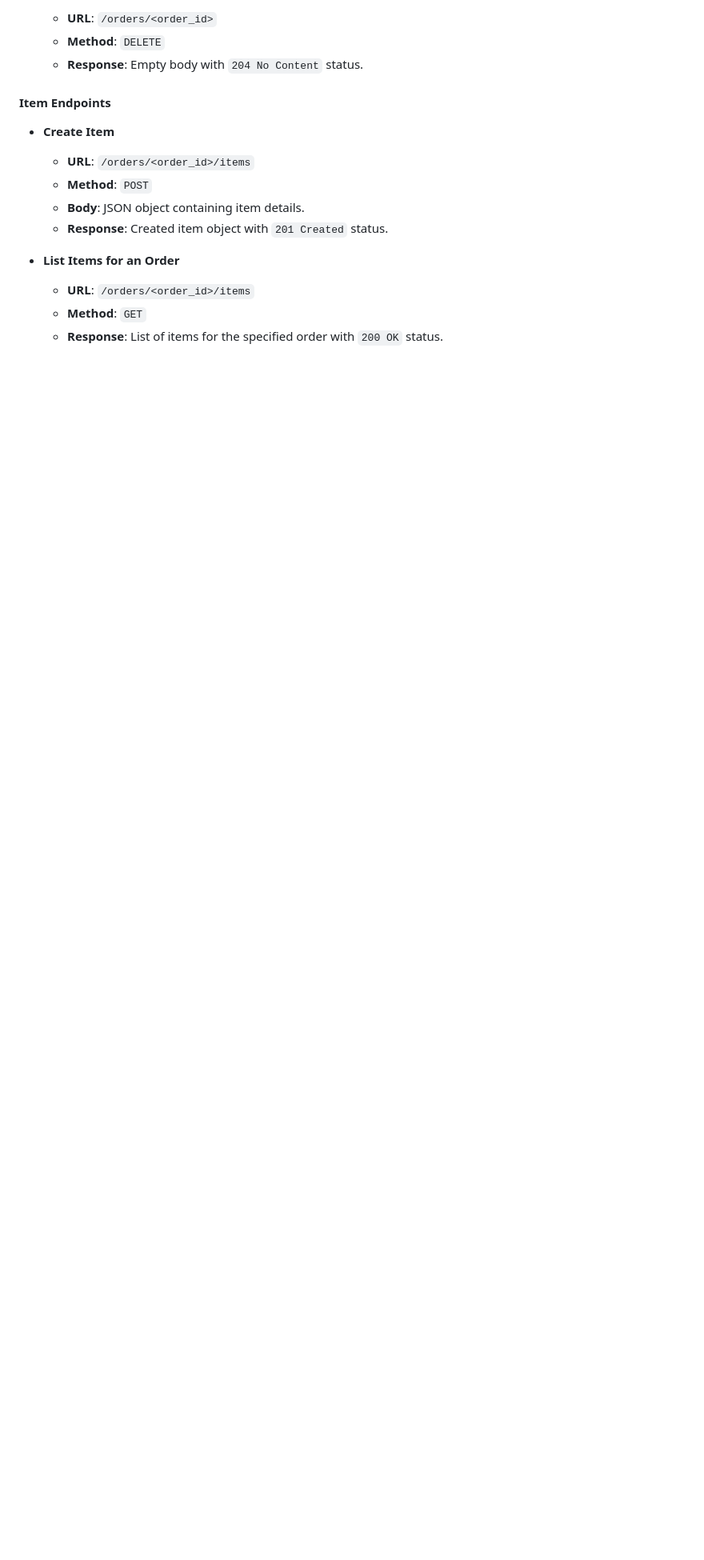
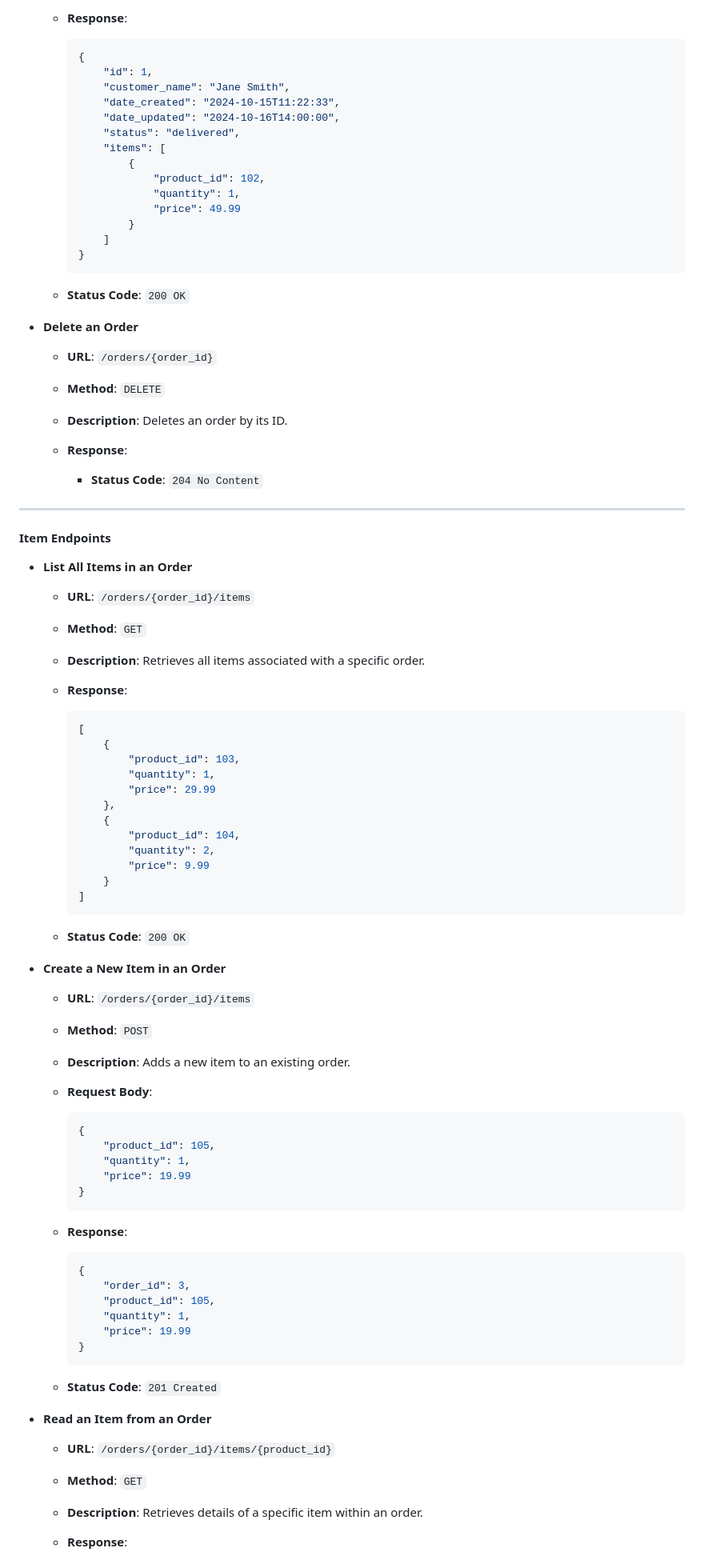
Before and after one commit to CSCI-GA-2820-FA24-003/orders, a Markdown page: README.md, the part around one of its changes. Shown at 80% size. Drawn GitHub-style; blank space fills up the shorter version.

Commit message:
Update Readme: api req/resp samples, urls

````diff
--- a/README.md
+++ b/README.md
@@ -108,20 +239,94 @@ The service will be accessible at `http://127.0.0.1:8080/`. You can edit the por
 
-    - **URL**: `/orders/<order_id>`
+    - **Response**:
+
+      ```json
+      {
+          "id": 1,
+          "customer_name": "Jane Smith",
+          "date_created": "2024-10-15T11:22:33",
+          "date_updated": "2024-10-16T14:00:00",
+          "status": "delivered",
+          "items": [
+              {
+                  "product_id": 102,
+                  "quantity": 1,
+                  "price": 49.99
+              }
+          ]
+      }
+      ```
+
+    - **Status Code**: `200 OK`
+
+- **Delete an Order**
+
+    - **URL**: `/orders/{order_id}`
     - **Method**: `DELETE`
-    - **Response**: Empty body with `204 No Content` status.
+    - **Description**: Deletes an order by its ID.
+    - **Response**:
+
+      - **Status Code**: `204 No Content`
+
+---
 
 #### Item Endpoints
 
-- **Create Item**
+- **List All Items in an Order**
 
-    - **URL**: `/orders/<order_id>/items`
+    - **URL**: `/orders/{order_id}/items`
+    - **Method**: `GET`
+    - **Description**: Retrieves all items associated with a specific order.
+    - **Response**:
+
+      ```json
+      [
+          {
+              "product_id": 103,
+              "quantity": 1,
+              "price": 29.99
+          },
+          {
+              "product_id": 104,
+              "quantity": 2,
+              "price": 9.99
+          }
+      ]
+      ```
+
+    - **Status Code**: `200 OK`
+
+- **Create a New Item in an Order**
+
+    - **URL**: `/orders/{order_id}/items`
     - **Method**: `POST`
-    - **Body**: JSON object containing item details.
-    - **Response**: Created item object with `201 Created` status.
+    - **Description**: Adds a new item to an existing order.
+    - **Request Body**:
 
-- **List Items for an Order**
+      ```json
+      {
+          "product_id": 105,
+          "quantity": 1,
+          "price": 19.99
+      }
+      ```
 
-    - **URL**: `/orders/<order_id>/items`
+    - **Response**:
+
+      ```json
+      {
+          "order_id": 3,
+          "product_id": 105,
+          "quantity": 1,
+          "price": 19.99
+      }
+      ```
+
+    - **Status Code**: `201 Created`
+
+- **Read an Item from an Order**
+
+    - **URL**: `/orders/{order_id}/items/{product_id}`
     - **Method**: `GET`
-    - **Response**: List of items for the specified order with `200 OK` status.
+    - **Description**: Retrieves details of a specific item within an order.
+    - **Response**:
 
````
Also changed, not shown: other parts of README.md (+188 -22 lines).
